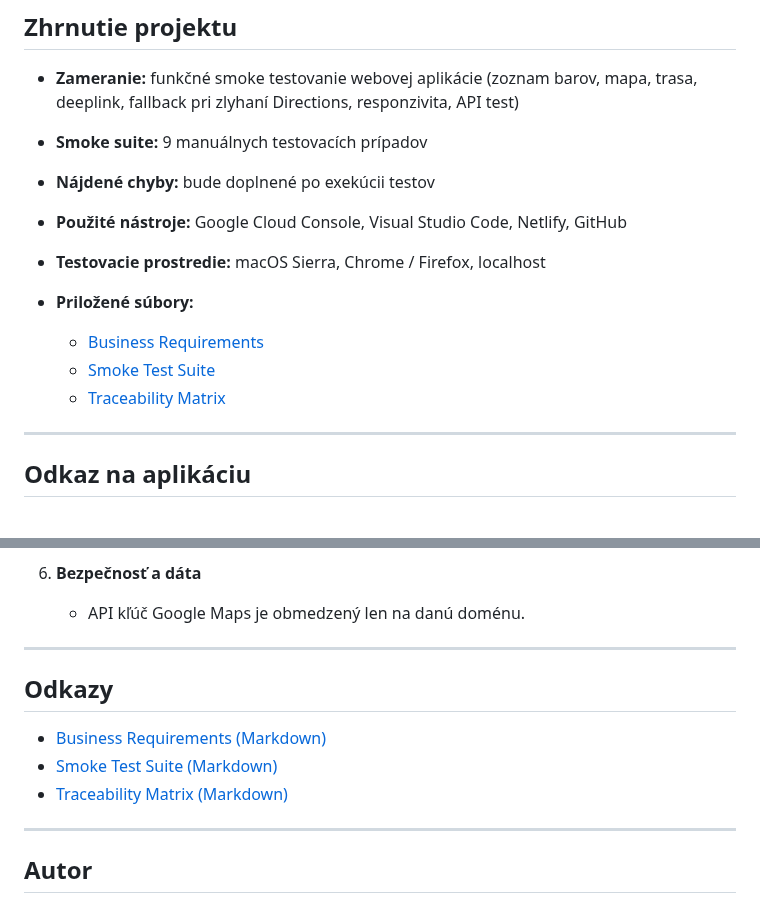
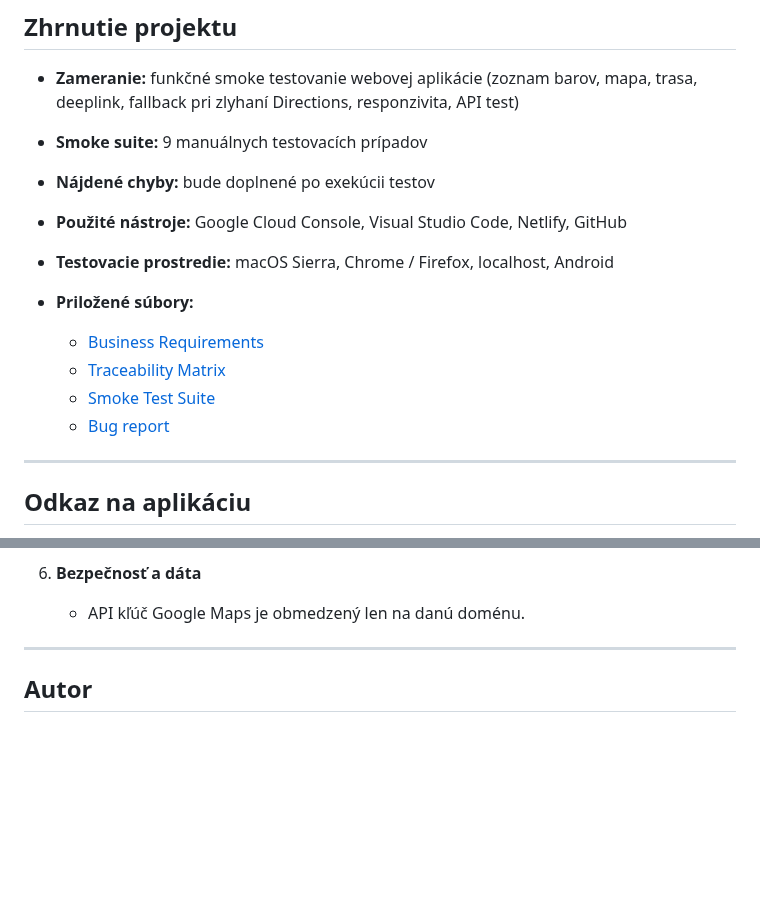
Before and after one commit to MarZav-5/QA_demo_projects, a Markdown page: PUTICASH/README.md, 2 parts joined by grey strips. GitHub-like rendering; blank space fills up the shorter version.

```diff
--- a/PUTICASH/README.md
+++ b/PUTICASH/README.md
@@ -16,12 +16,13 @@ Aplikácia vznikla ako reakcia na dlhodobý problém nemožnosti platiť kartou
 
 - **Použité nástroje:** Google Cloud Console, Visual Studio Code, Netlify, GitHub
 
-- **Testovacie prostredie:** macOS Sierra, Chrome / Firefox, localhost
+- **Testovacie prostredie:** macOS Sierra, Chrome / Firefox, localhost, Android
 
 - **Priložené súbory:**
   - [Business Requirements](./business_requirements_list.md)
+  - [Traceability Matrix](./traceability_matrix.md)
   - [Smoke Test Suite](./smoke_test_suite.md)
-  - [Traceability Matrix](./traceability_matrix.md)
+  - [Bug report](./bug_report.md)
 
 ---
 
@@ -97,15 +98,6 @@ Stav: Not Executed
    - API kľúč Google Maps je obmedzený len na danú doménu.
 
 
-
----
-
-## Odkazy
-
-- [Business Requirements (Markdown)](./business_requirements_list.md)
-- [Smoke Test Suite (Markdown)](./smoke_test_suite.md)
-- [Traceability Matrix (Markdown)](./traceability_matrix.md)
-
 ---
 
 ## Autor
```
